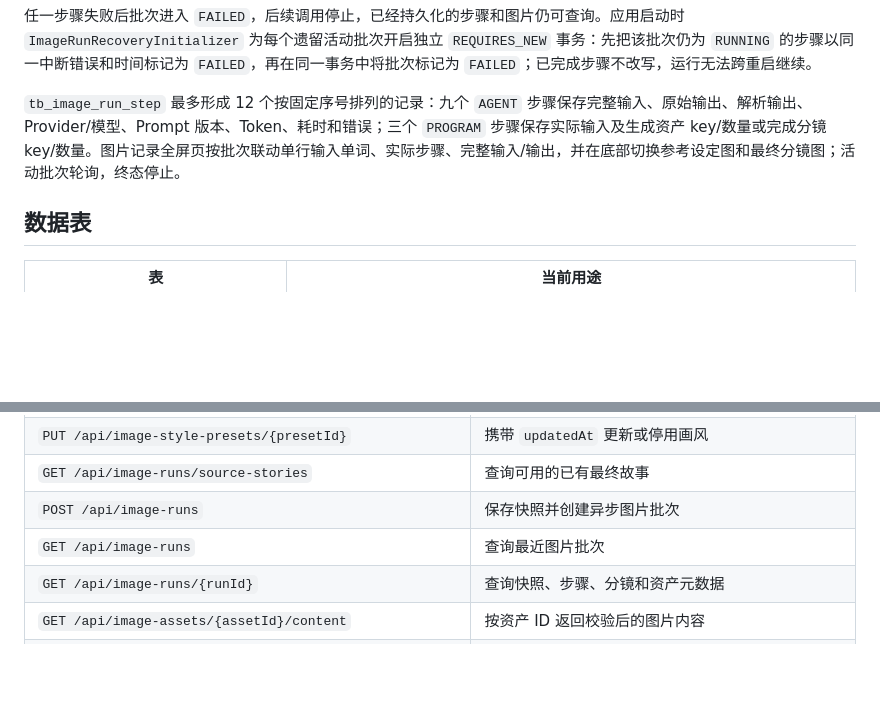
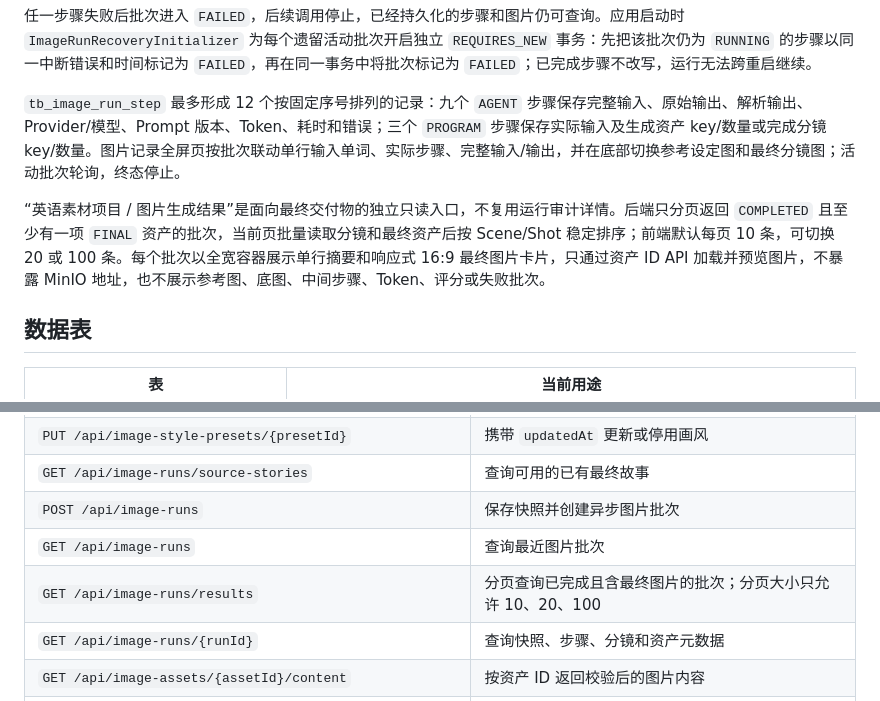
Before and after one commit to ConchiLucas/english_material, a Markdown page: docs/chains/image-story-generation.md, 2 parts joined by grey strips. Rendered like a GitHub page; blank space fills up the shorter version.

Commit message:
docs: document final image results

```diff
--- a/docs/chains/image-story-generation.md
+++ b/docs/chains/image-story-generation.md
@@ -88,6 +88,8 @@ QUEUED
 
 `tb_image_run_step` 最多形成 12 个按固定序号排列的记录：九个 `AGENT` 步骤保存完整输入、原始输出、解析输出、Provider/模型、Prompt 版本、Token、耗时和错误；三个 `PROGRAM` 步骤保存实际输入及生成资产 key/数量或完成分镜 key/数量。图片记录全屏页按批次联动单行输入单词、实际步骤、完整输入/输出，并在底部切换参考设定图和最终分镜图；活动批次轮询，终态停止。
 
+“英语素材项目 / 图片生成结果”是面向最终交付物的独立只读入口，不复用运行审计详情。后端只分页返回 `COMPLETED` 且至少有一项 `FINAL` 资产的批次，当前页批量读取分镜和最终资产后按 Scene/Shot 稳定排序；前端默认每页 10 条，可切换 20 或 100 条。每个批次以全宽容器展示单行摘要和响应式 16:9 最终图片卡片，只通过资产 ID API 加载并预览图片，不暴露 MinIO 地址，也不展示参考图、底图、中间步骤、Token、评分或失败批次。
+
 ## 数据表
 
 | 表 | 当前用途 |
@@ -117,6 +119,7 @@ QUEUED
 | `GET /api/image-runs/source-stories` | 查询可用的已有最终故事 |
 | `POST /api/image-runs` | 保存快照并创建异步图片批次 |
 | `GET /api/image-runs` | 查询最近图片批次 |
+| `GET /api/image-runs/results` | 分页查询已完成且含最终图片的批次；分页大小只允许 10、20、100 |
 | `GET /api/image-runs/{runId}` | 查询快照、步骤、分镜和资产元数据 |
 | `GET /api/image-assets/{assetId}/content` | 按资产 ID 返回校验后的图片内容 |
 | `GET /api/minio-config` | 查询脱敏 MinIO 配置 |
```
Also changed, not shown: 2 other files.
